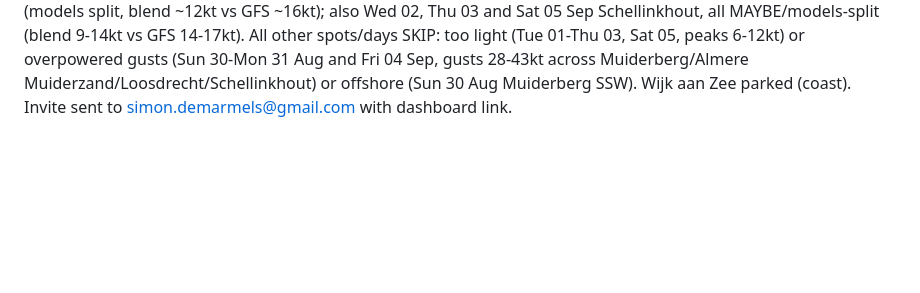
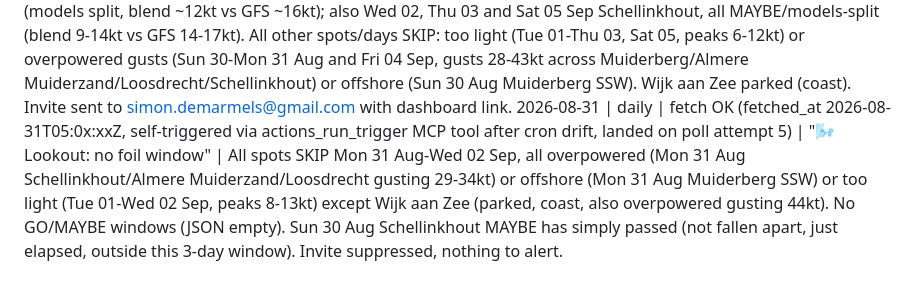
Before and after one commit to SD4444/wendy-foils, a Markdown page: logs/runs.md, the part around the change. GitHub-like rendering; blank space fills up the shorter version.

Commit message:
Wendy: daily run 2026-08-31

```diff
--- a/logs/runs.md
+++ b/logs/runs.md
@@ -68,3 +68,4 @@
 2026-08-29 | daily | fetch stale, self-triggered via actions_run_trigger MCP tool (fetch was still 2026-08-28, dispatched forecast.yml, landed on poll attempt 4, fetched_at 2026-08-29T05:07:xxZ) | "🌬️ Lookout: maybe Sun 30 Aug Schellinkhout" | Sun 30 Aug Schellinkhout MAYBE is NEW (models split, HARMONIE ~15kt vs GFS ~19kt), not previously alerted (last MAYBE was Tue 25 Aug Schellinkhout, already reported passed 2026-08-26/27). All other spots/days Sat 29-Mon 31 Aug SKIP (offshore SSW at Muiderberg all three days, or overpowered gusts 27-37kt at Schellinkhout/Almere Muiderzand/Loosdrecht) except Wijk aan Zee (parked, coast, also overpowered gusting 41-44kt). No previously-flagged day falls apart in this window. Invite sent to simon.demarmels@gmail.com.
 2026-08-30 | daily | fetch OK (fetched_at 2026-08-30T05:06:10Z, self-triggered via actions_run_trigger MCP tool after cron drift, landed on poll attempt 4) | "🌬️ Lookout: maybe Sun 30 Aug Schellinkhout" | Sun 30 Aug Schellinkhout MAYBE confirms yesterday's alert (still models split, HARMONIE ~12kt vs GFS ~17kt, down slightly from HARMONIE ~15kt/GFS ~19kt on 2026-08-29), not a new window and not fallen apart. All other spots/days Sun 30 Aug-Tue 01 Sep SKIP (too light Tue 01, overpowered gusts 29-34kt Sun 30/Mon 31, or offshore SW/SSW at Muiderberg both days) except Wijk aan Zee (parked, coast, also overpowered gusting 34-40kt). No previously-flagged day falls apart in this window. Invite suppressed as duplicate.
 2026-08-30 | weekly | fetch OK (fetched_at 2026-08-30T08:45:47Z) | "🌬️ Week ahead: maybe Sun 30 Aug Schellinkhout" | No clear GO across the 7-day outlook (30 Aug - 5 Sep). Best maybe: Sun 30 Aug Schellinkhout (models split, blend ~12kt vs GFS ~16kt); also Wed 02, Thu 03 and Sat 05 Sep Schellinkhout, all MAYBE/models-split (blend 9-14kt vs GFS 14-17kt). All other spots/days SKIP: too light (Tue 01-Thu 03, Sat 05, peaks 6-12kt) or overpowered gusts (Sun 30-Mon 31 Aug and Fri 04 Sep, gusts 28-43kt across Muiderberg/Almere Muiderzand/Loosdrecht/Schellinkhout) or offshore (Sun 30 Aug Muiderberg SSW). Wijk aan Zee parked (coast). Invite sent to simon.demarmels@gmail.com with dashboard link.
+2026-08-31 | daily | fetch OK (fetched_at 2026-08-31T05:0x:xxZ, self-triggered via actions_run_trigger MCP tool after cron drift, landed on poll attempt 5) | "🌬️ Lookout: no foil window" | All spots SKIP Mon 31 Aug-Wed 02 Sep, all overpowered (Mon 31 Aug Schellinkhout/Almere Muiderzand/Loosdrecht gusting 29-34kt) or offshore (Mon 31 Aug Muiderberg SSW) or too light (Tue 01-Wed 02 Sep, peaks 8-13kt) except Wijk aan Zee (parked, coast, also overpowered gusting 44kt). No GO/MAYBE windows (JSON empty). Sun 30 Aug Schellinkhout MAYBE has simply passed (not fallen apart, just elapsed, outside this 3-day window). Invite suppressed, nothing to alert.
```
